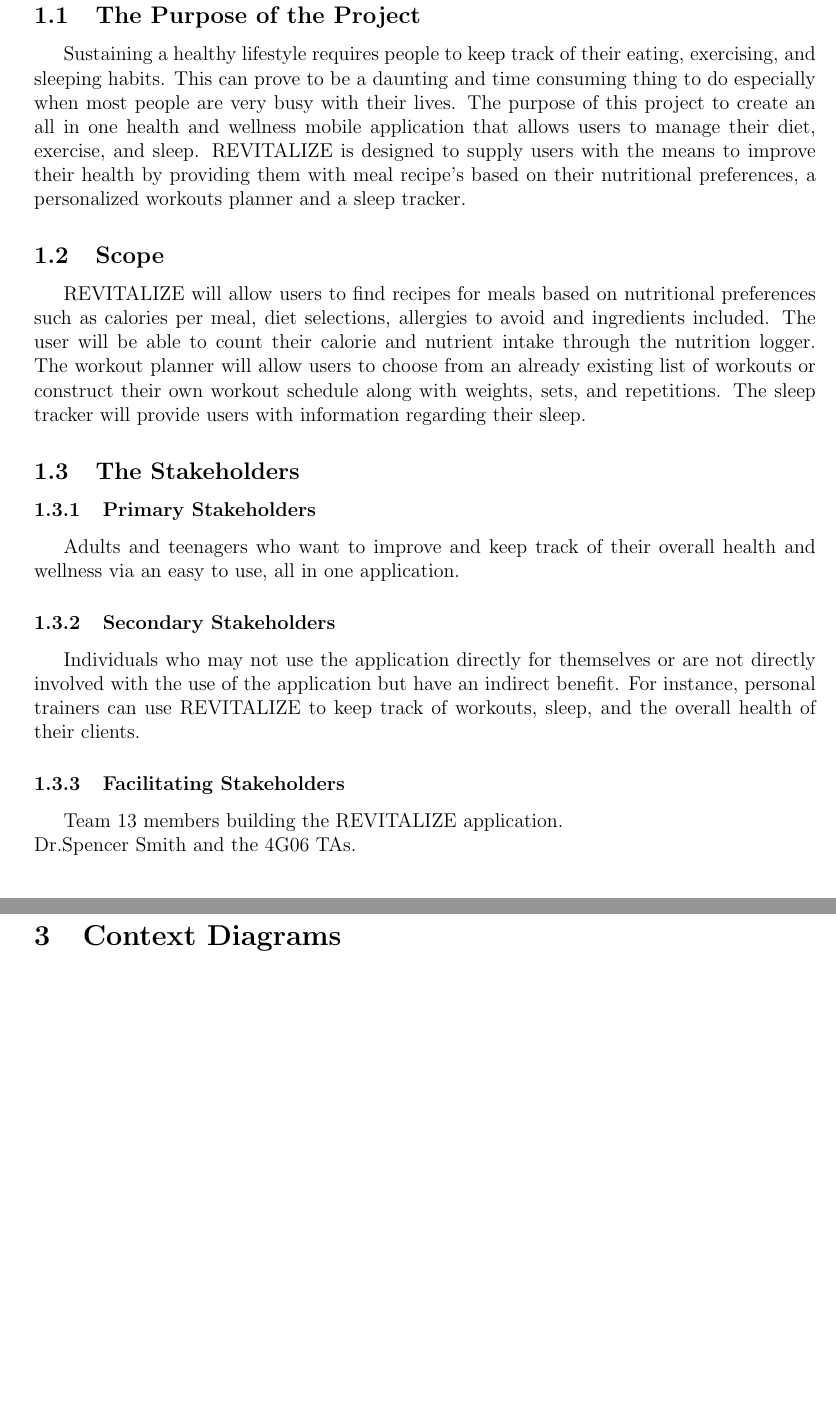
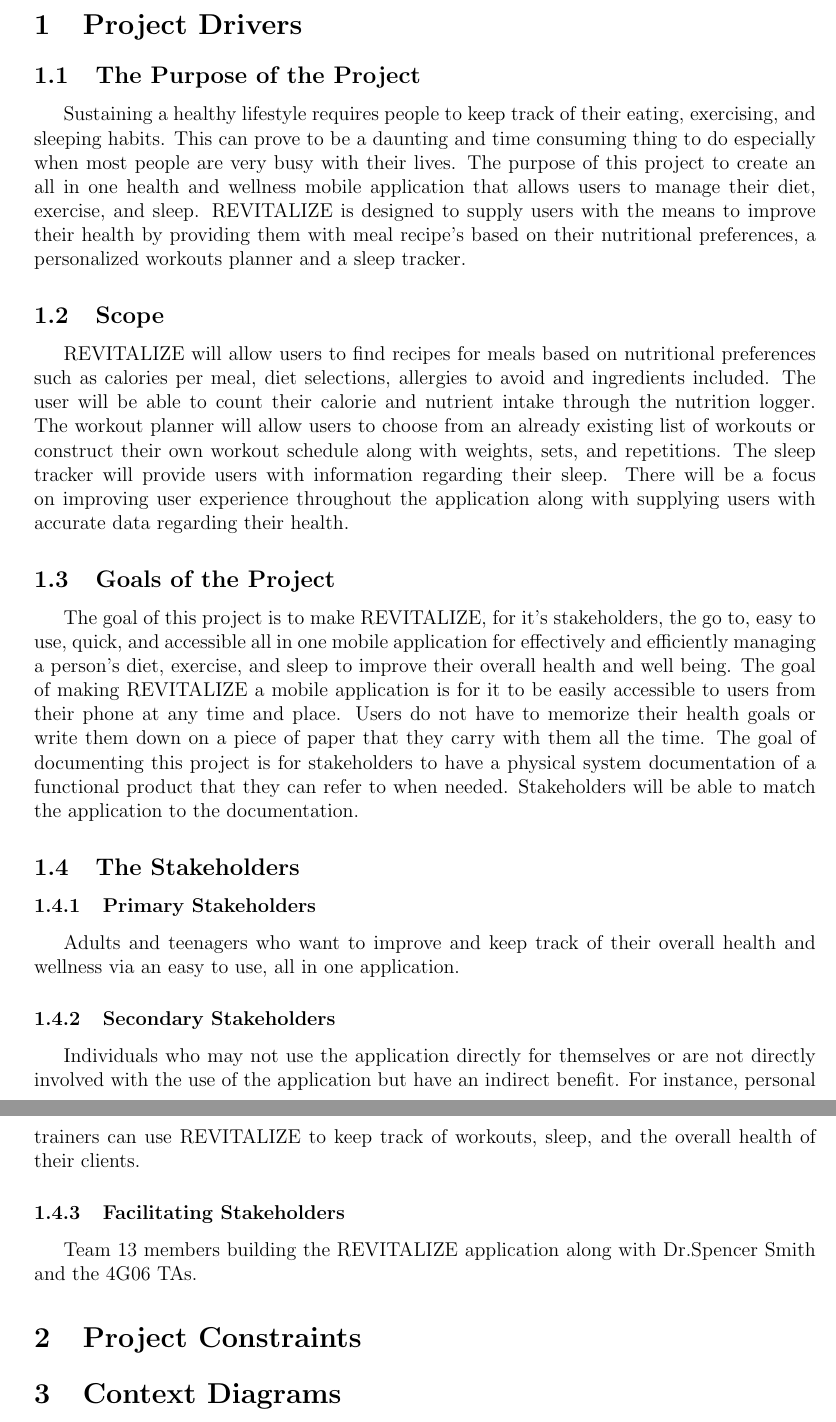
Before and after one commit to faiq-bokhari/REVITALIZE, a LaTeX document (docs/SRS/SRS.tex): two parts of pages 3 and 4 of 7 before the commit and two parts of pages 3 and 4 of 8 after it, joined at a grey line, cut at the place of the change, the shorter picture padded with empty space. Compiled offline with pdfLaTeX.

Commit message:
added Goals of the Project

```diff
--- a/docs/SRS/SRS.tex
+++ b/docs/SRS/SRS.tex
@@ -43,8 +44,12 @@
 
 \subsection{The Purpose of the Project}
 Sustaining a healthy lifestyle requires people to keep track of their eating, exercising, and sleeping habits. This can prove to be a daunting and time consuming thing to do especially when most people are very busy with their lives. The purpose of this project to create an all in one health and wellness mobile application that allows users to manage their diet, exercise, and sleep. REVITALIZE is designed to supply users with the means to improve their health by providing them with meal recipe's based on their nutritional preferences, a personalized workouts planner and a sleep tracker.
+
 \subsection{Scope}
-REVITALIZE will allow users to find recipes for meals based on nutritional preferences such as calories per meal, diet selections, allergies to avoid and ingredients included. The user will be able to count their calorie and nutrient intake through the nutrition logger. The workout planner will allow users to choose from an already existing list of workouts or construct their own workout schedule along with weights, sets, and repetitions. The sleep tracker will provide users with information regarding their sleep.
+REVITALIZE will allow users to find recipes for meals based on nutritional preferences such as calories per meal, diet selections, allergies to avoid and ingredients included. The user will be able to count their calorie and nutrient intake through the nutrition logger. The workout planner will allow users to choose from an already existing list of workouts or construct their own workout schedule along with weights, sets, and repetitions. The sleep tracker will provide users with information regarding their sleep. There will be a focus on improving user experience throughout the application along with supplying users with accurate data regarding their health.
+
+\subsection{Goals of the Project}
+The goal of this project is to make REVITALIZE, for it's stakeholders, the go to, easy to use, quick, and accessible all in one mobile application for effectively and efficiently managing a person's diet, exercise, and sleep to improve their overall health and well being. The goal of making REVITALIZE a mobile application is for it to be easily accessible to users from their phone at any time and place. Users do not have to memorize their health goals or write them down on a piece of paper that they carry with them all the time. The goal of documenting this project is for stakeholders to have a physical system documentation of a functional product that they can refer to when needed. Stakeholders will be able to match the application to the documentation.
 
 \subsection{The Stakeholders}
 
@@ -52,12 +57,10 @@
 Adults and teenagers who want to improve and keep track of their overall health and wellness via an easy to use, all in one application.
 
 \subsubsection{Secondary Stakeholders}
-Individuals who may not use the application directly for themselves
-or are not directly involved with the use of the application but have an indirect benefit. For instance, personal trainers can use REVITALIZE to keep track of workouts, sleep, and the overall health of their clients.
+Individuals who may not use the application directly for themselves or are not directly involved with the use of the application but have an indirect benefit. For instance, personal trainers can use REVITALIZE to keep track of workouts, sleep, and the overall health of their clients.
 
 \subsubsection{Facilitating Stakeholders}
-Team 13 members building the REVITALIZE application. \\
-Dr.Spencer Smith and the 4G06 TAs.
+Team 13 members building the REVITALIZE application along with Dr.Spencer Smith and the 4G06 TAs.
 
 \section{Project Constraints}
 
```
Also changed, not shown: docs/SRS/SRS.pdf, docs/SRS/SRS.tex (1 more changed lines). Lines whose indentation alone changed are shown as unchanged.
